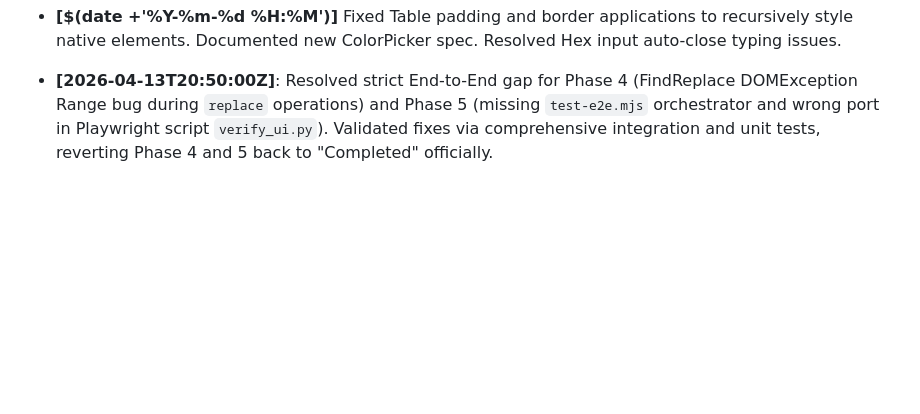
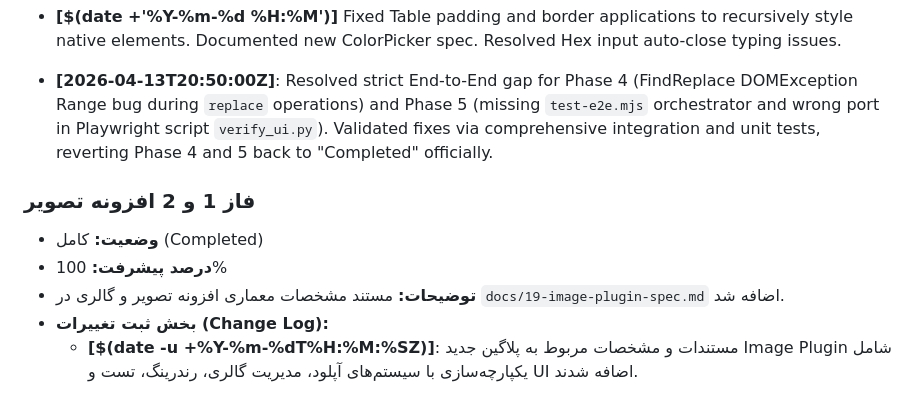
Before and after one commit to fariborzj2/penman, a Markdown page: PROGRESS.md, the part around the change. Rendered like a GitHub page; blank space fills up the shorter version.

Commit message:
docs: define strict image plugin architecture and specification
Co-authored-by: fariborzj2 <103027029+fariborzj2@users.noreply.github.com>

```diff
--- a/PROGRESS.md
+++ b/PROGRESS.md
@@ -141,3 +141,9 @@
 - **[$(date +'%Y-%m-%d %H:%M')]** Added missing `setTableProperty` to `TableTransaction` solving the submit error on Table Properties. Enhanced `ColorPicker` with a `transparent` option including visual styling and input validation. Tested via Playwright E2E.
 - **[$(date +'%Y-%m-%d %H:%M')]** Fixed Table padding and border applications to recursively style native <td> elements. Documented new ColorPicker spec. Resolved Hex input auto-close typing issues.
 - **[2026-04-13T20:50:00Z]**: Resolved strict End-to-End gap for Phase 4 (FindReplace DOMException Range bug during `replace` operations) and Phase 5 (missing `test-e2e.mjs` orchestrator and wrong port in Playwright script `verify_ui.py`). Validated fixes via comprehensive integration and unit tests, reverting Phase 4 and 5 back to "Completed" officially.
+### فاز 1 و 2 افزونه تصویر
+- **وضعیت:** کامل (Completed)
+- **درصد پیشرفت:** 100%
+- **توضیحات:** مستند مشخصات معماری افزونه تصویر و گالری در `docs/19-image-plugin-spec.md` اضافه شد.
+- **بخش ثبت تغییرات (Change Log):**
+  - **[$(date -u +%Y-%m-%dT%H:%M:%SZ)]**: مستندات و مشخصات مربوط به پلاگین جدید Image Plugin شامل یکپارچه‌سازی با سیستم‌های آپلود، مدیریت گالری، رندرینگ، تست و UI اضافه شدند.
```
Also changed, not shown: docs/19-image-plugin-spec.md (added, +190 -0 lines).
